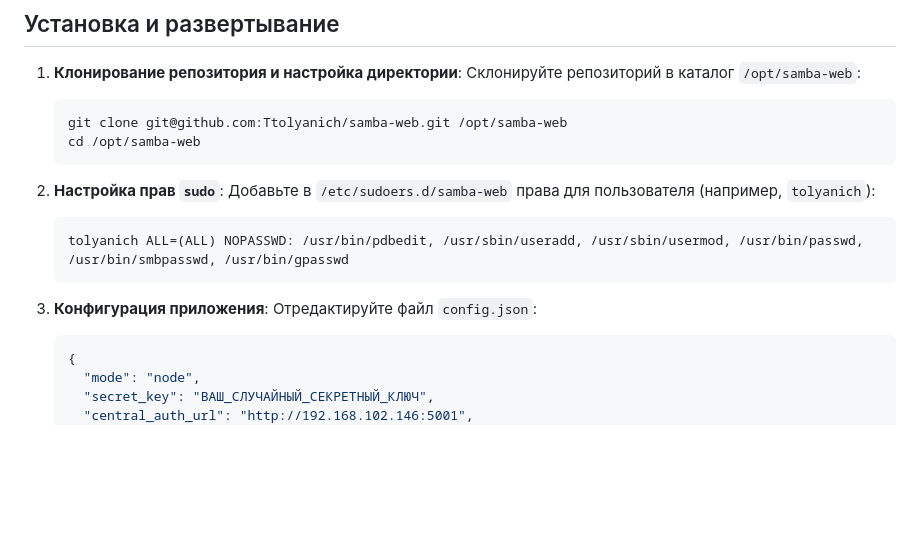
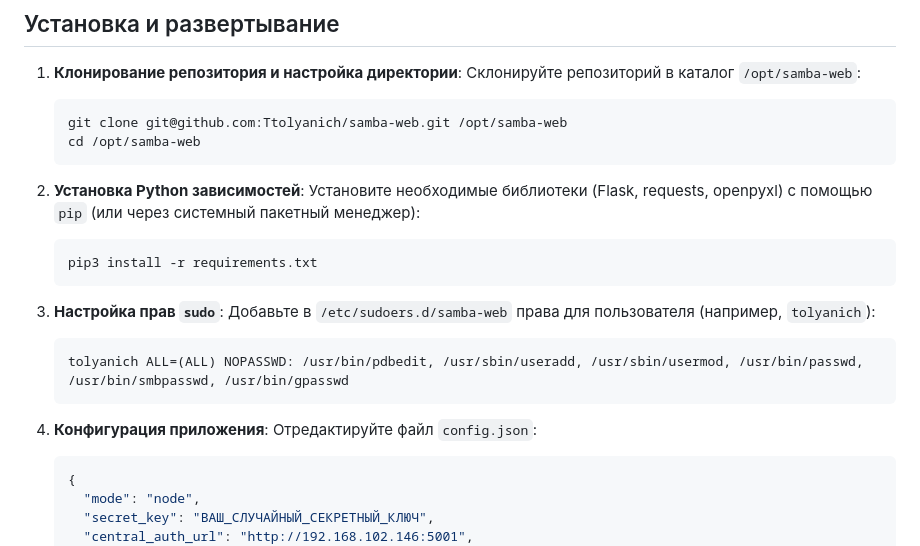
Before and after one commit to Ttolyanich/samba-web, a Markdown page: README.md, the part around the change. Rendered like a GitHub page; blank space fills up the shorter version.

Commit message:
Update README.md with pip requirements installation step

````diff
--- a/README.md
+++ b/README.md
@@ -83,13 +83,19 @@
    cd /opt/samba-web
    ```
 
-2. **Настройка прав `sudo`**:
+2. **Установка Python зависимостей**:
+   Установите необходимые библиотеки (Flask, requests, openpyxl) с помощью `pip` (или через системный пакетный менеджер):
+   ```bash
+   pip3 install -r requirements.txt
+   ```
+
+3. **Настройка прав `sudo`**:
    Добавьте в `/etc/sudoers.d/samba-web` права для пользователя (например, `tolyanich`):
    ```text
    tolyanich ALL=(ALL) NOPASSWD: /usr/bin/pdbedit, /usr/sbin/useradd, /usr/sbin/usermod, /usr/bin/passwd, /usr/bin/smbpasswd, /usr/bin/gpasswd
    ```
 
-3. **Конфигурация приложения**:
+4. **Конфигурация приложения**:
    Отредактируйте файл `config.json`:
    ```json
    {
````
